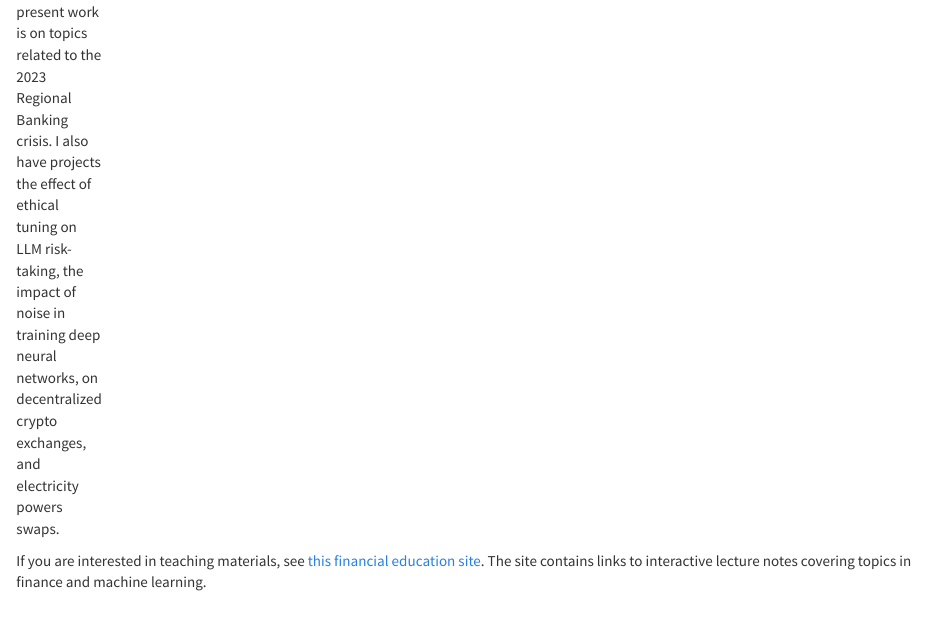
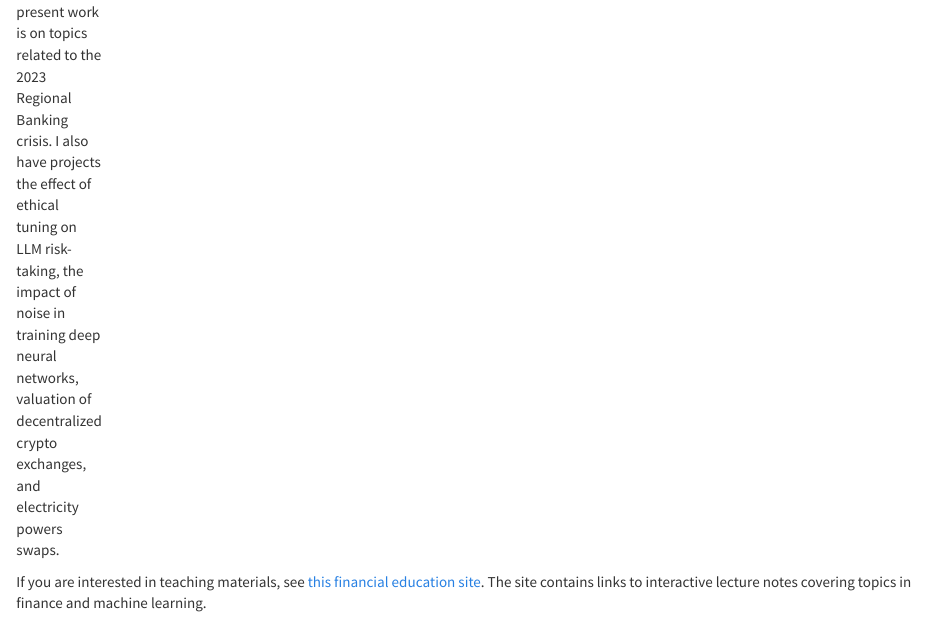
Before and after one commit to Matt-Brigida/Matt-Brigida.github.io, an R Markdown document (index.Rmd): the page in a window 1100 px wide, from 760 px down. Rendered offline with R 4.5, knitr and Pandoc, with nearby package versions.

```diff
--- a/_site.yml
+++ b/_site.yml
@@ -6,7 +6,7 @@
   left:
     - text: "CV and Resume"
       #href: research.html
-      icon: fa-folder-open
+      icon: fa-handshake
       menu:
          - text: "CV"
            href: https://github.com/Matt-Brigida/job_market_materials/blob/master/CV/Brigida_CV.pdf
--- a/index.Rmd
+++ b/index.Rmd
@@ -13,7 +13,7 @@
 
 <div class="flex-container">
 
-I am a Professor of Finance and Chair of the Accounting and Finance Department at the [SUNY Polytechnic Institute](https://sunypoly.edu/).   You can find [my published research work on Google Scholar](https://scholar.google.com/citations?user=CvW8NYUAAAAJ&hl=en), and by my [ORCID researcher identifier](https://orcid.org/0000-0003-1937-2712).  My CV is also available above.  The *Working Paper* link above lists much of my work in progress.  Much of my present work is on topics related to the 2023 Regional Banking crisis. I also have projects the effect of ethical tuning on LLM risk-taking, the impact of noise in training deep neural networks,  on decentralized crypto exchanges, and electricity powers swaps.
+I am a Professor of Finance and Chair of the Accounting and Finance Department at the [SUNY Polytechnic Institute](https://sunypoly.edu/).   You can find [my published research work on Google Scholar](https://scholar.google.com/citations?user=CvW8NYUAAAAJ&hl=en), and by my [ORCID researcher identifier](https://orcid.org/0000-0003-1937-2712).  My CV is also available above.  The *Working Paper* link above lists much of my work in progress.  Much of my present work is on topics related to the 2023 Regional Banking crisis. I also have projects the effect of ethical tuning on LLM risk-taking, the impact of noise in training deep neural networks, valuation of decentralized crypto exchanges, and electricity powers swaps.
 
 <img style="display: block; margin: auto;" src="./various/pic_front_chalkboard.JPG" width="900">
 
```
Also changed, not shown: FDIC_dataset_analyses.html, complete-markets.html, index.html, research.html, syllabus570.html, teaching.html.
